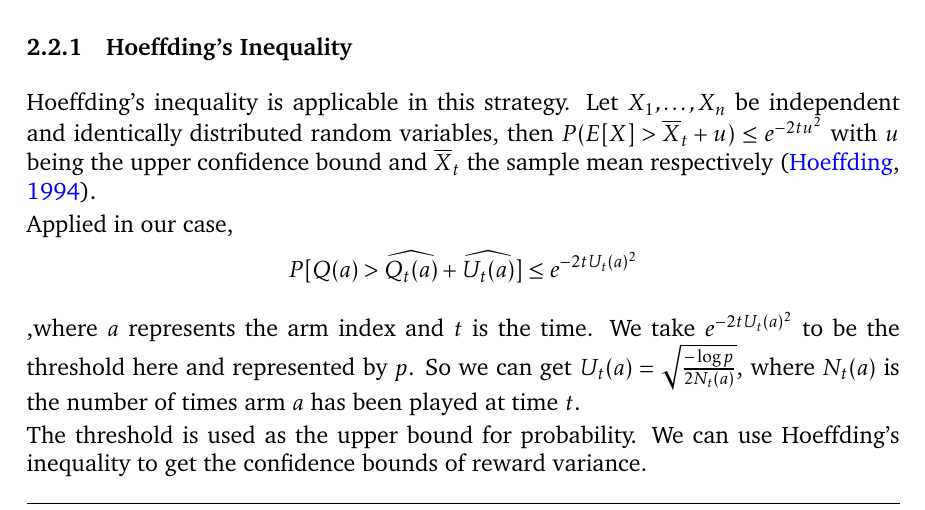
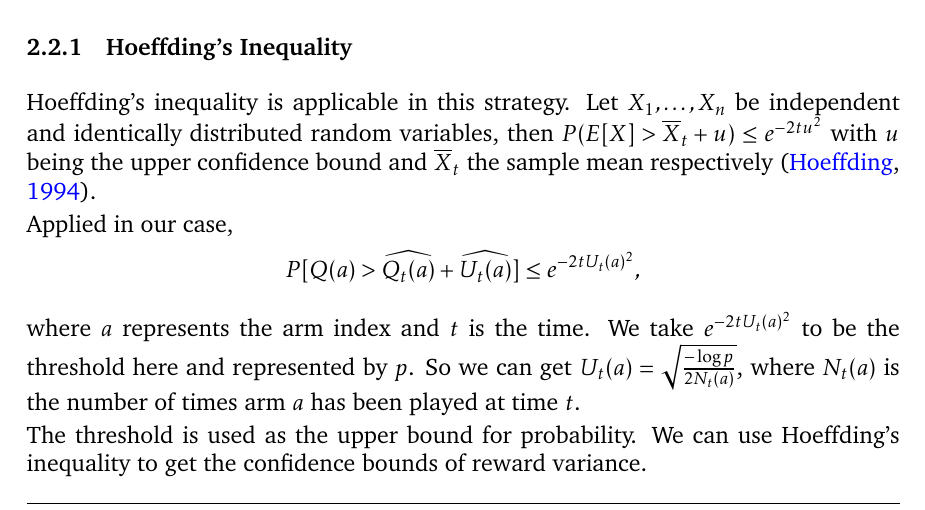
Before and after one commit to ShivamAmratlalPatel/M2RGroupProject, a LaTeX document (report/coursework.tex, which reads report/stationary_strategies.tex): part of page 7 of 27, cut so that both start at the same text. Compiled offline with pdfLaTeX.

Commit message:
Reformatted

```diff
--- a/report/stationary_strategies.tex
+++ b/report/stationary_strategies.tex
@@ -48,8 +48,8 @@ Hoeffding's inequality is applicable in this strategy.
 Let $X_1, \dots, X_n$ be independent and identically distributed random variables, then $ P(E[X] > \overline  X_t + u) \leq e^{-2t u^2}$ with $u$ being the upper confidence bound and $ \overline X_t $ the sample mean respectively~\citep{Hoeffding1963}.
 
 Applied in our case,
-\[P[Q(a) >\widehat{Q_t (a)}+\widehat{U_t (a)}] \leq e^{-2t U_t(a)^2}\]
-,where $a$ represents the arm index and $t$ is the time.
+\[P[Q(a) >\widehat{Q_t (a)}+\widehat{U_t (a)}] \leq e^{-2t U_t(a)^2},\]
+where $a$ represents the arm index and $t$ is the time.
 We take $e^{-2t U_t(a)^2} $ to be the threshold here and represented by $p$.
 So we can get $U_t(a) = \sqrt{\frac{-\log p}{2N_t (a)}}$, where $N_t (a)$ is the number of times arm $a$ has been played at time $t$.
 
```
